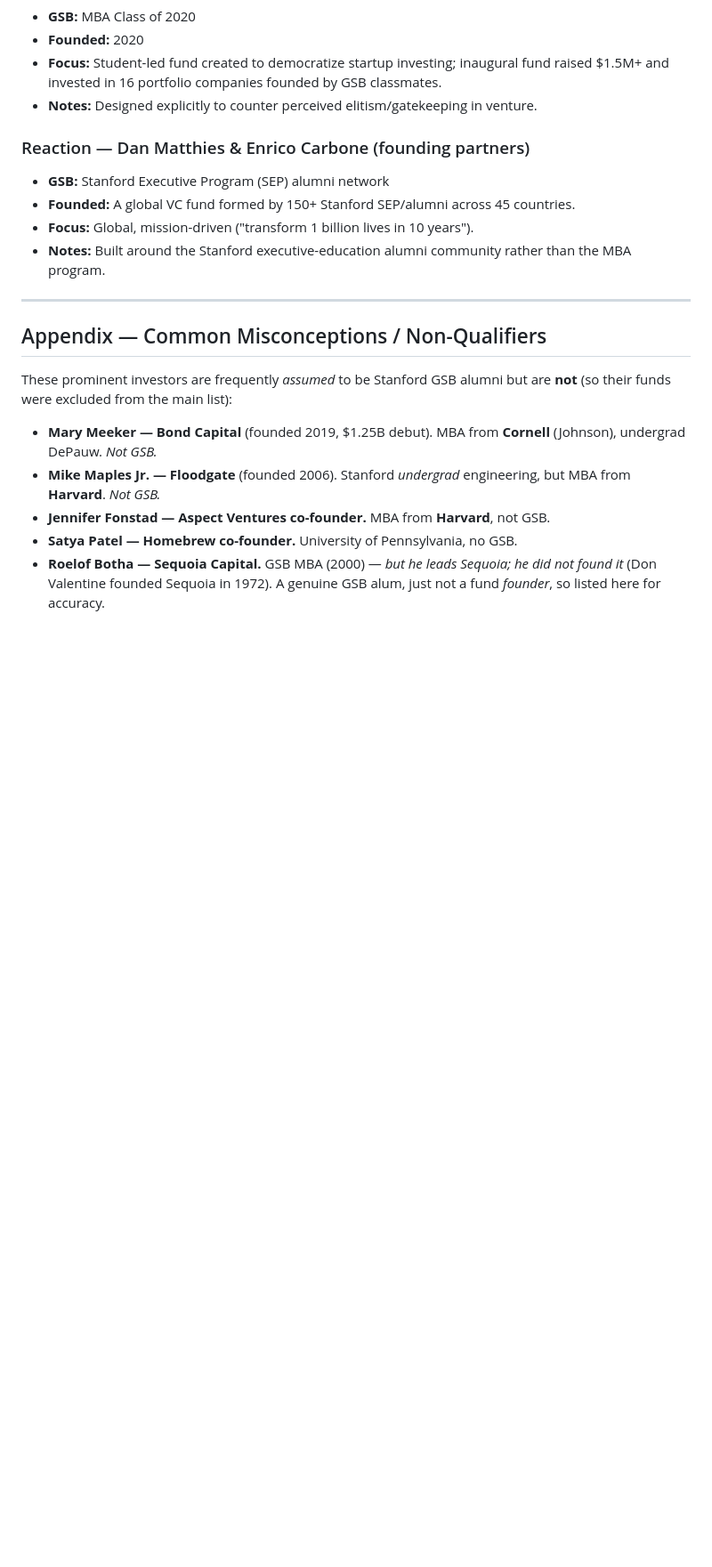
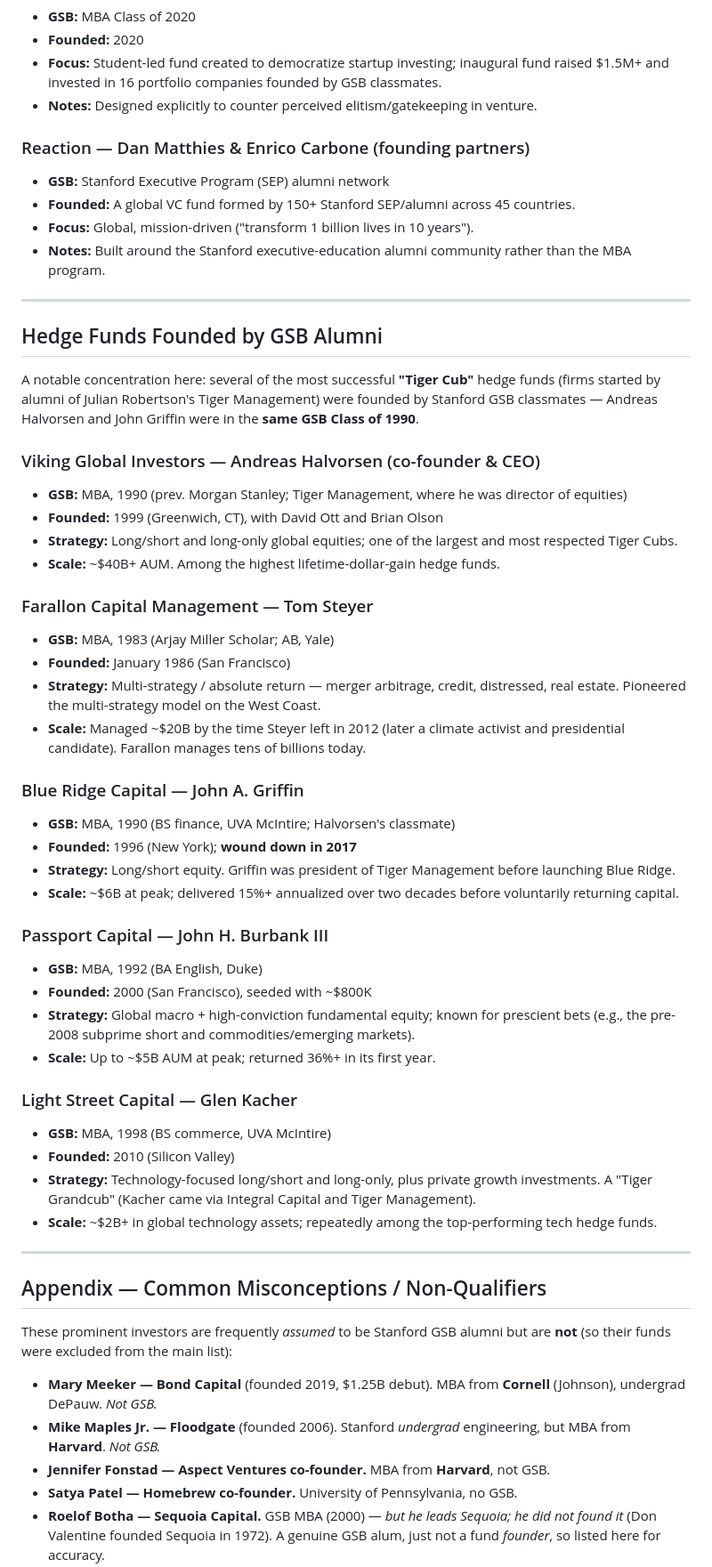
Before and after one commit to knutnyman/knutnyman, a Markdown page: stanford-gsb-fund-founders.md, the part around one of its changes. Shown at 89% size. GitHub-like rendering; blank space fills up the shorter version.

Commit message:
Add hedge funds founded by Stanford GSB alumni
Adds a dedicated hedge fund section (Viking Global, Farallon, Blue Ridge,
Passport Capital, Light Street) with founders, GSB classes, strategies, and
scale. Updates appendix with Tiger Cub non-qualifiers (Shumway, Lone Pine,
Maverick, Tiger Global, Coatue) and adds sources.

Co-Authored-By: Claude Opus 4.8 <noreply@anthropic.com>
Claude-Session: https://claude.ai/code/session_01KtXpAtd4dz1Fs3sa4dksEV

```diff
--- a/stanford-gsb-fund-founders.md
+++ b/stanford-gsb-fund-founders.md
@@ -119,6 +120,45 @@ common misconceptions are flagged in the appendix.*
 
 ---
 
+## Hedge Funds Founded by GSB Alumni
+
+A notable concentration here: several of the most successful **"Tiger Cub"**
+hedge funds (firms started by alumni of Julian Robertson's Tiger Management)
+were founded by Stanford GSB classmates — Andreas Halvorsen and John Griffin
+were in the **same GSB Class of 1990**.
+
+### Viking Global Investors — Andreas Halvorsen (co-founder & CEO)
+- **GSB:** MBA, 1990 (prev. Morgan Stanley; Tiger Management, where he was director of equities)
+- **Founded:** 1999 (Greenwich, CT), with David Ott and Brian Olson
+- **Strategy:** Long/short and long-only global equities; one of the largest and most respected Tiger Cubs.
+- **Scale:** ~$40B+ AUM. Among the highest lifetime-dollar-gain hedge funds.
+
+### Farallon Capital Management — Tom Steyer
+- **GSB:** MBA, 1983 (Arjay Miller Scholar; AB, Yale)
+- **Founded:** January 1986 (San Francisco)
+- **Strategy:** Multi-strategy / absolute return — merger arbitrage, credit, distressed, real estate. Pioneered the multi-strategy model on the West Coast.
+- **Scale:** Managed ~$20B by the time Steyer left in 2012 (later a climate activist and presidential candidate). Farallon manages tens of billions today.
+
+### Blue Ridge Capital — John A. Griffin
+- **GSB:** MBA, 1990 (BS finance, UVA McIntire; Halvorsen's classmate)
+- **Founded:** 1996 (New York); **wound down in 2017**
+- **Strategy:** Long/short equity. Griffin was president of Tiger Management before launching Blue Ridge.
+- **Scale:** ~$6B at peak; delivered 15%+ annualized over two decades before voluntarily returning capital.
+
+### Passport Capital — John H. Burbank III
+- **GSB:** MBA, 1992 (BA English, Duke)
+- **Founded:** 2000 (San Francisco), seeded with ~$800K
+- **Strategy:** Global macro + high-conviction fundamental equity; known for prescient bets (e.g., the pre-2008 subprime short and commodities/emerging markets).
+- **Scale:** Up to ~$5B AUM at peak; returned 36%+ in its first year.
+
+### Light Street Capital — Glen Kacher
+- **GSB:** MBA, 1998 (BS commerce, UVA McIntire)
+- **Founded:** 2010 (Silicon Valley)
+- **Strategy:** Technology-focused long/short and long-only, plus private growth investments. A "Tiger Grandcub" (Kacher came via Integral Capital and Tiger Management).
+- **Scale:** ~$2B+ in global technology assets; repeatedly among the top-performing tech hedge funds.
+
+---
+
 ## Appendix — Common Misconceptions / Non-Qualifiers
 
 These prominent investors are frequently *assumed* to be Stanford GSB alumni but
```
Also changed, not shown: other parts of stanford-gsb-fund-founders.md (+11 -2 lines).
